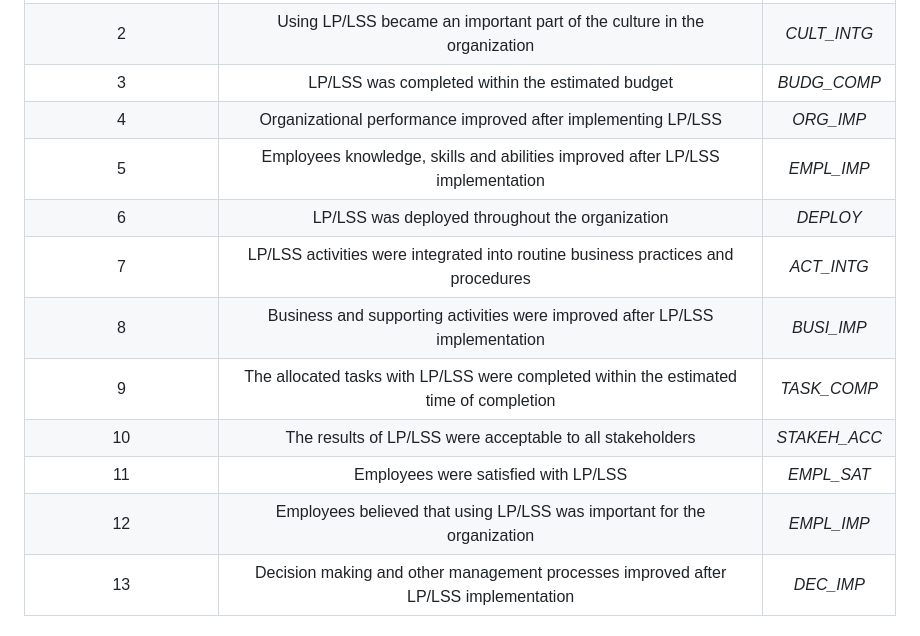
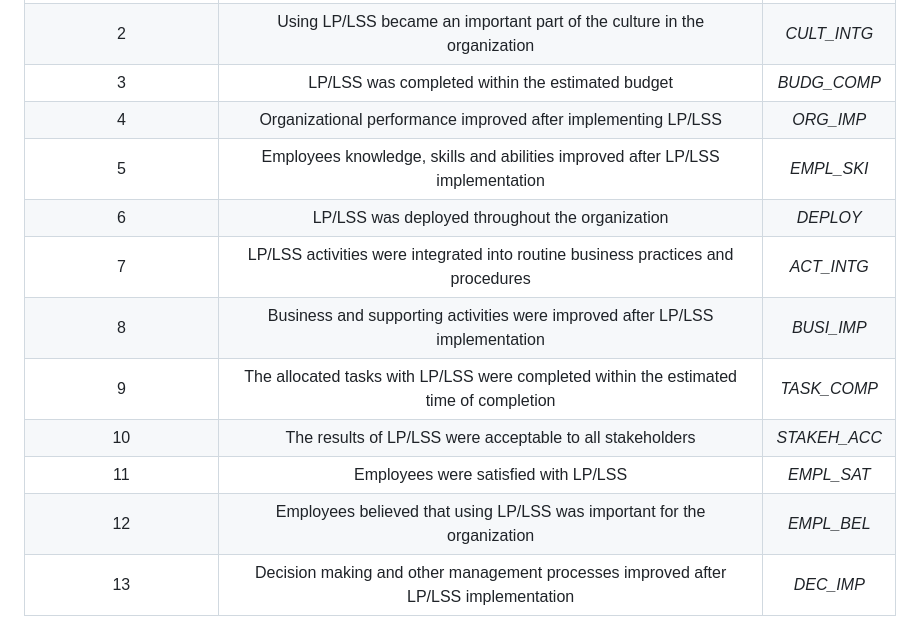
Before and after one commit to MohammedAlrezq/Empirical_SurveyAnalysis, a Markdown page: README.md, the part around the change. Drawn GitHub-style.

```diff
--- a/README.md
+++ b/README.md
@@ -26,14 +26,14 @@ The following tables show the acronyms used for each item/variabel
 |2                          |Using LP/LSS became an important part of the culture in the organization|*CULT_INTG*|
 |3                          |LP/LSS was completed within the estimated budget|*BUDG_COMP*|
 |4                          |Organizational performance improved after implementing LP/LSS|*ORG_IMP*|
-|5                          |Employees knowledge, skills and abilities improved after LP/LSS implementation|*EMPL_IMP*|
+|5                          |Employees knowledge, skills and abilities improved after LP/LSS implementation|*EMPL_SKI*|
 |6                          |LP/LSS was deployed throughout the organization|*DEPLOY*|
 |7                          |LP/LSS activities were integrated into routine business practices and procedures|*ACT_INTG*|
 |8                          |Business and supporting activities were improved after LP/LSS implementation|*BUSI_IMP*|
 |9                          |The allocated tasks with LP/LSS were completed within the estimated time of completion|*TASK_COMP*|
 |10                         |The results of LP/LSS were acceptable to all stakeholders|*STAKEH_ACC*|
 |11                         |Employees were satisfied with LP/LSS|*EMPL_SAT*|
-|12                         |Employees believed that using LP/LSS was important for the organization|*EMPL_IMP*|
+|12                         |Employees believed that using LP/LSS was important for the organization|*EMPL_BEL*|
 |13                         |Decision making and other management processes improved after LP/LSS implementation|*DEC_IMP*|
 
 ## Table 2: Independent Variables
```
